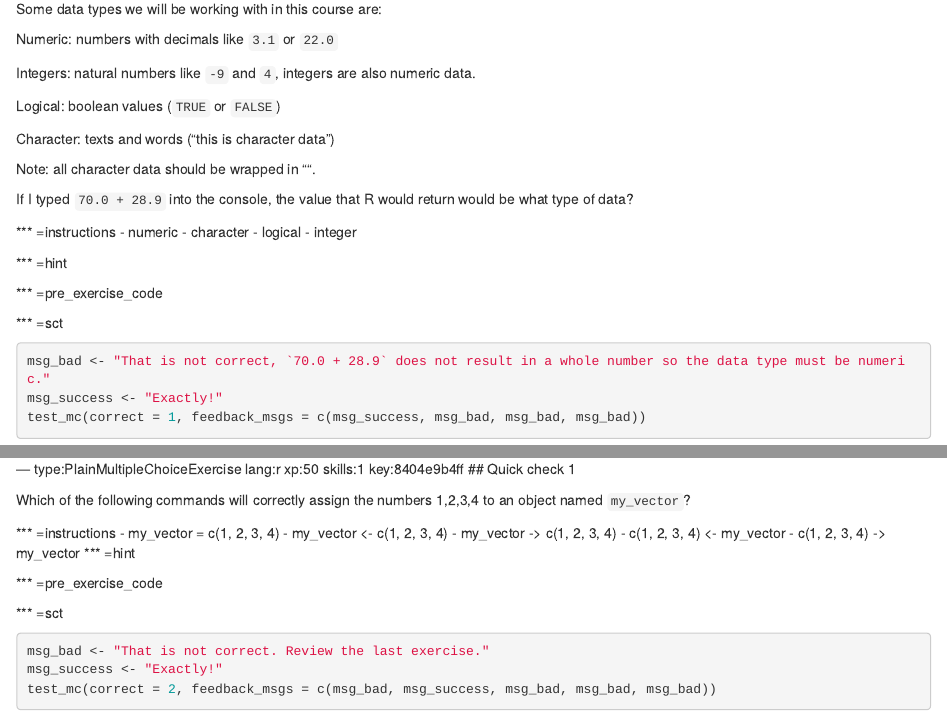
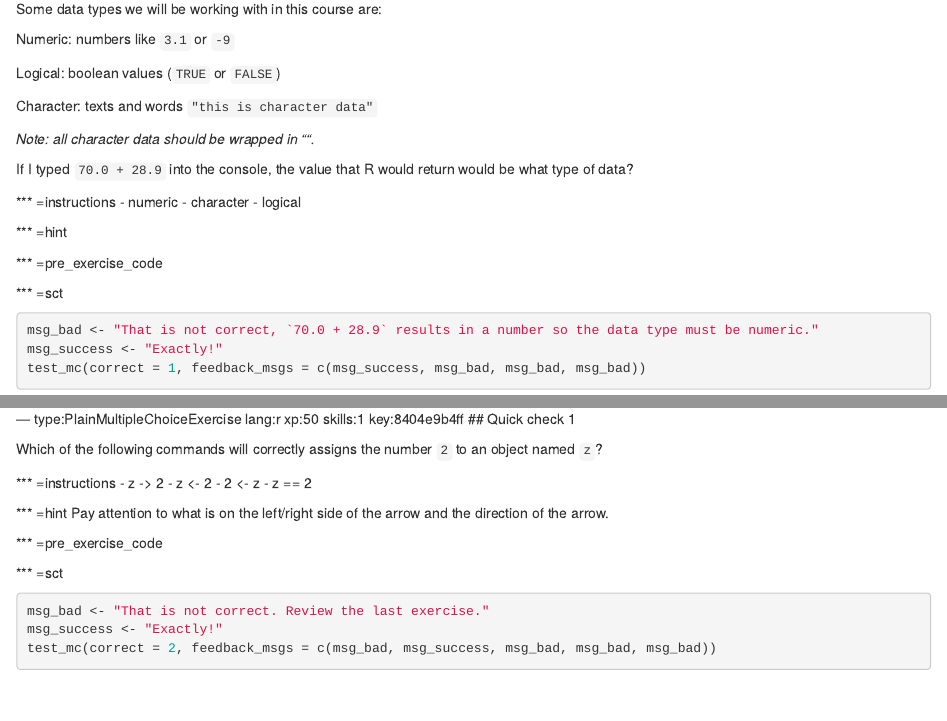
Before and after one commit to tessamcdonnel/STAT-217-R-Course, an R Markdown document (chapter1.Rmd): the page in a window 1100 px wide, from 3340 px down before the commit and from 3350 px down after it, so that both start at the same text, and a second part further down, joined at a grey line. Rendered offline with R 4.5, knitr and Pandoc, with nearby package versions; some code elsewhere in the file could not run offline.

Commit message:
edits to ch1

````diff
--- a/chapter1.Rmd
+++ b/chapter1.Rmd
@@ -212,16 +212,14 @@ success_msg("Good work!")
 
 Some data types we will be working with in this course are:
 
-Numeric: numbers with decimals like `3.1` or `22.0`
-
-Integers: natural numbers like `-9` and `4`, integers are also numeric data.
+Numeric: numbers like `3.1` or `-9`
 
 Logical: boolean values (`TRUE` or `FALSE`)
 
-Character: texts and words ("this is character data")
+Character: texts and words `"this is character data"`
 
 
-Note: all character data should be wrapped in "".
+_Note: all character data should be wrapped in ""._
 
 If I typed `70.0 + 28.9` into the console, the value that R would return would be what type of data?
 
@@ -229,7 +227,6 @@ If I typed `70.0 + 28.9` into the console, the value that R would return would b
 - numeric
 - character
 - logical
-- integer
 
 *** =hint
 
@@ -240,7 +237,7 @@ If I typed `70.0 + 28.9` into the console, the value that R would return would b
 
 *** =sct
 ```{r}
-msg_bad <- "That is not correct, `70.0 + 28.9` does not result in a whole number so the data type must be numeric."
+msg_bad <- "That is not correct, `70.0 + 28.9` results in a number so the data type must be numeric."
 msg_success <- "Exactly!"
 test_mc(correct = 1, feedback_msgs = c(msg_success, msg_bad, msg_bad, msg_bad))
 ```
@@ -302,15 +299,16 @@ success_msg("Good! Notice that the value 100 appears when R prints `my_object`."
 --- type:PlainMultipleChoiceExercise lang:r xp:50 skills:1 key:8404e9b4ff
 ## Quick check 1
 
-Which of the following commands will correctly assign the numbers 1,2,3,4 to an object named `my_vector`?
+Which of the following commands will correctly assigns the number `2` to an object named `z`?
 
 *** =instructions
-- my_vector = c(1, 2, 3, 4)
-- my_vector <- c(1, 2, 3, 4)
-- my_vector -> c(1, 2, 3, 4)
-- c(1, 2, 3, 4) <- my_vector
-- c(1, 2, 3, 4) -> my_vector
+- z -> 2
+- z <- 2
+- 2 <- z
+- z == 2
+
 *** =hint
+Pay attention to what is on the left/right side of the arrow and the direction of the arrow.
 
 *** =pre_exercise_code
 ```{r}
````
Also changed, not shown: chapter1.Rmd (4 more changed lines).
